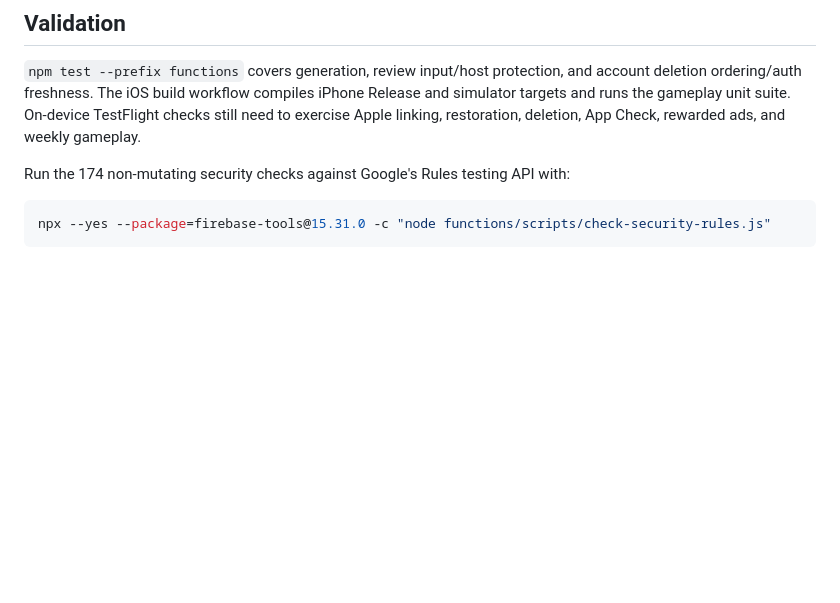
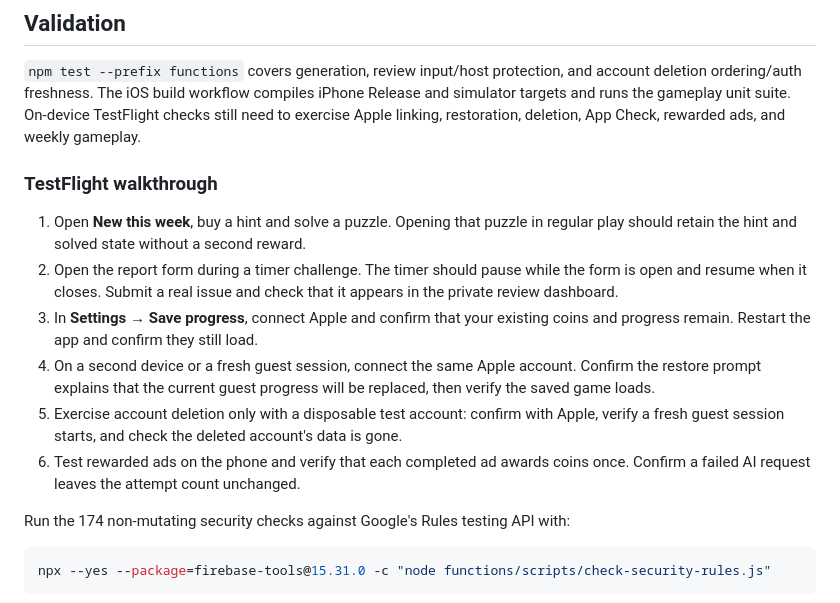
Before and after one commit to peytonlwhite/RebusRush, a Markdown page: docs/FEATURES_AND_REVIEW.md, the part around the change. Drawn GitHub-style; blank space fills up the shorter version.

Commit message:
Document on-device verification for the new player features

````diff
--- a/docs/FEATURES_AND_REVIEW.md
+++ b/docs/FEATURES_AND_REVIEW.md
@@ -36,6 +36,15 @@ This closes cross-player access and public writes. Coin and streak calculations
 
 `npm test --prefix functions` covers generation, review input/host protection, and account deletion ordering/auth freshness. The iOS build workflow compiles iPhone Release and simulator targets and runs the gameplay unit suite. On-device TestFlight checks still need to exercise Apple linking, restoration, deletion, App Check, rewarded ads, and weekly gameplay.
 
+### TestFlight walkthrough
+
+1. Open **New this week**, buy a hint and solve a puzzle. Opening that puzzle in regular play should retain the hint and solved state without a second reward.
+2. Open the report form during a timer challenge. The timer should pause while the form is open and resume when it closes. Submit a real issue and check that it appears in the private review dashboard.
+3. In **Settings → Save progress**, connect Apple and confirm that your existing coins and progress remain. Restart the app and confirm they still load.
+4. On a second device or a fresh guest session, connect the same Apple account. Confirm the restore prompt explains that the current guest progress will be replaced, then verify the saved game loads.
+5. Exercise account deletion only with a disposable test account: confirm with Apple, verify a fresh guest session starts, and check the deleted account's data is gone.
+6. Test rewarded ads on the phone and verify that each completed ad awards coins once. Confirm a failed AI request leaves the attempt count unchanged.
+
 Run the 174 non-mutating security checks against Google's Rules testing API with:
 
 ```powershell
````
